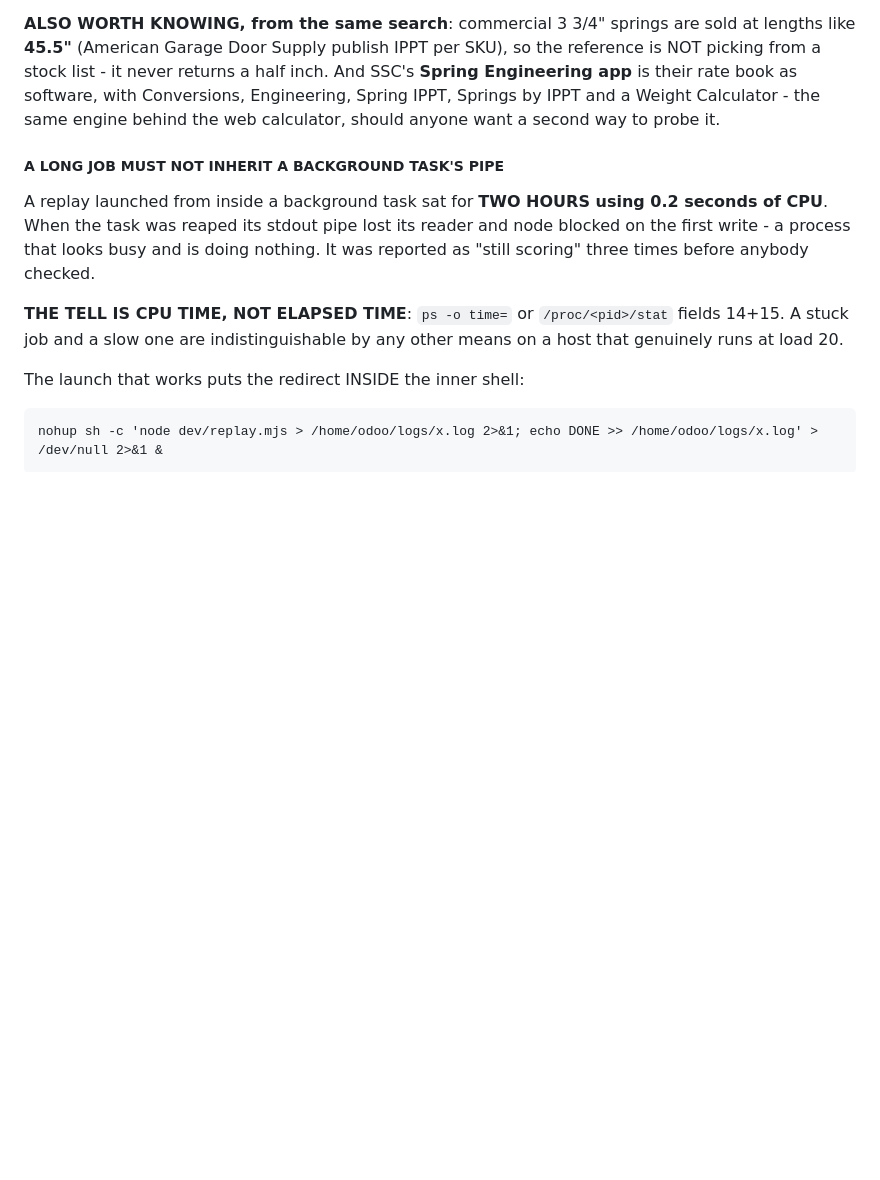
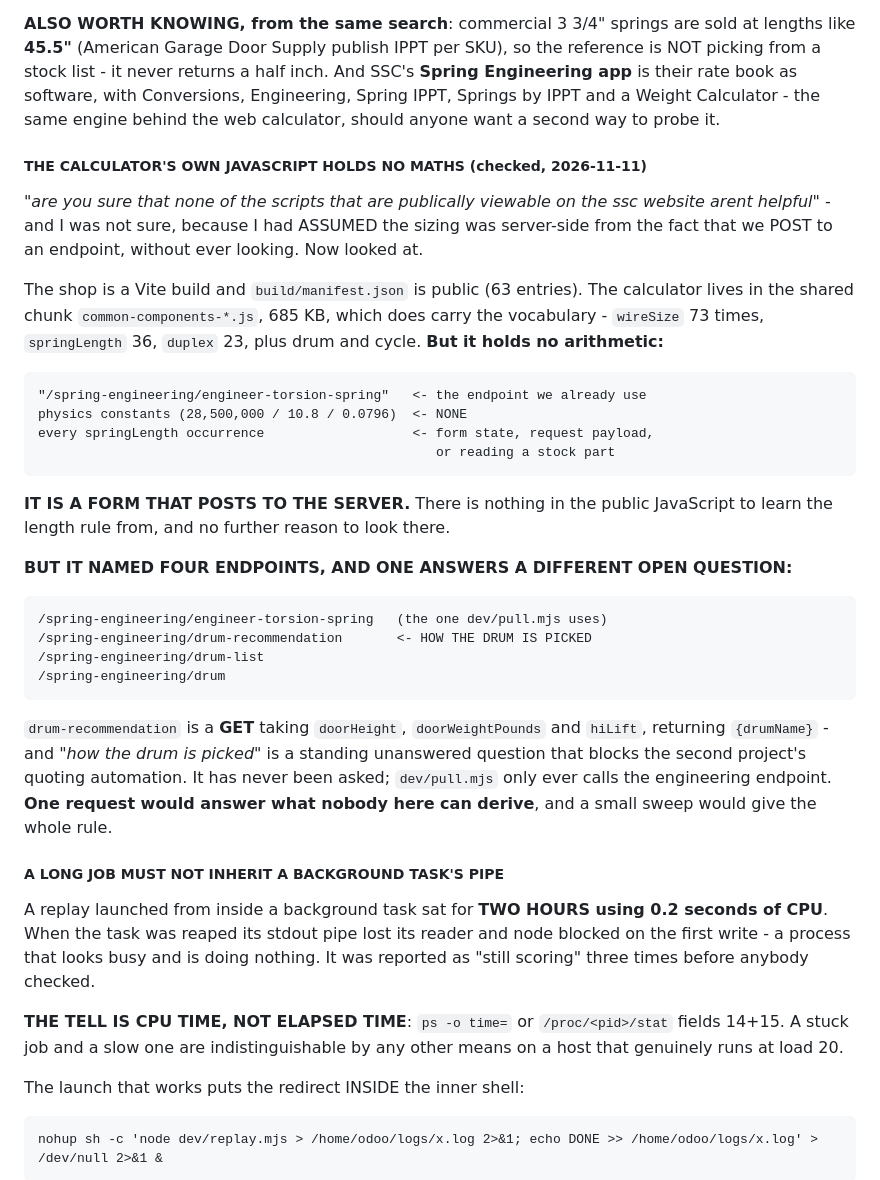
Before and after one commit to davidd1023/AAimpactgaragedoorsupply, a Markdown page: CLAUDE.md, the part around the change. Rendered like a GitHub page; blank space fills up the shorter version.

Commit message:
The calculator's public JavaScript holds no maths - but it names a drum endpoint
The owner asked whether the publicly viewable scripts on the SSC site might
help, and I was not sure: I had ASSUMED the sizing was server-side because we
POST to an endpoint, and never looked.

Looked now. The shop is a Vite build with a public build/manifest.json (63
entries). The calculator lives in the shared chunk common-components-*.js,
685 KB, and it does carry the vocabulary - wireSize 73 times, springLength 36,
duplex 23, plus drum and cycle. But it holds no arithmetic:

    "/spring-engineering/engineer-torsion-spring"  <- the endpoint we use
    physics constants (28,500,000 / 10.8 / 0.0796) <- NONE
    every springLength occurrence                  <- form state, request
                                                      payload, or reading a
                                                      stock part

It is a form that posts to the server. There is nothing in the public
JavaScript to learn the length rule from, and no further reason to look there.

BUT IT NAMED FOUR ENDPOINTS, AND ONE ANSWERS A DIFFERENT OPEN QUESTION:

    /spring-engineering/engineer-torsion-spring   (the one pull.mjs uses)
    /spring-engineering/drum-recommendation       <- HOW THE DRUM IS PICKED
    /spring-engineering/drum-list
    /spring-engineering/drum

drum-recommendation is a GET taking doorHeight, doorWeightPounds and hiLift
and returning {drumName}. "How the drum is picked" is a standing unanswered
question that blocks the second project's quoting automation, it has never
been asked, and pull.mjs only ever calls the engineering endpoint. One request
would answer what nobody here can derive, and a small sweep would give the
whole rule.

No code change. Downloaded bundles deleted rather than committed.

Co-Authored-By: Claude Opus 5 (1M context) <noreply@anthropic.com>

````diff
--- a/CLAUDE.md
+++ b/CLAUDE.md
@@ -2944,6 +2944,44 @@ software, with Conversions, Engineering, Spring IPPT, Springs by IPPT and a
 Weight Calculator - the same engine behind the web calculator, should anyone
 want a second way to probe it.
 
+##### THE CALCULATOR'S OWN JAVASCRIPT HOLDS NO MATHS (checked, 2026-11-11)
+
+*"are you sure that none of the scripts that are publically viewable on the
+ssc website arent helpful"* - and I was not sure, because I had ASSUMED the
+sizing was server-side from the fact that we POST to an endpoint, without ever
+looking. Now looked at.
+
+The shop is a Vite build and `build/manifest.json` is public (63 entries). The
+calculator lives in the shared chunk `common-components-*.js`, 685 KB, which
+does carry the vocabulary - `wireSize` 73 times, `springLength` 36, `duplex`
+23, plus drum and cycle. **But it holds no arithmetic:**
+
+```
+"/spring-engineering/engineer-torsion-spring"   <- the endpoint we already use
+physics constants (28,500,000 / 10.8 / 0.0796)  <- NONE
+every springLength occurrence                   <- form state, request payload,
+                                                   or reading a stock part
+```
+
+**IT IS A FORM THAT POSTS TO THE SERVER.** There is nothing in the public
+JavaScript to learn the length rule from, and no further reason to look there.
+
+**BUT IT NAMED FOUR ENDPOINTS, AND ONE ANSWERS A DIFFERENT OPEN QUESTION:**
+
+```
+/spring-engineering/engineer-torsion-spring   (the one dev/pull.mjs uses)
+/spring-engineering/drum-recommendation       <- HOW THE DRUM IS PICKED
+/spring-engineering/drum-list
+/spring-engineering/drum
+```
+
+`drum-recommendation` is a **GET** taking `doorHeight`, `doorWeightPounds` and
+`hiLift`, returning `{drumName}` - and *"how the drum is picked"* is a
+standing unanswered question that blocks the second project's quoting
+automation. It has never been asked; `dev/pull.mjs` only ever calls the
+engineering endpoint. **One request would answer what nobody here can derive**,
+and a small sweep would give the whole rule.
+
 ##### A LONG JOB MUST NOT INHERIT A BACKGROUND TASK'S PIPE
 
 A replay launched from inside a background task sat for **TWO HOURS using 0.2
````
